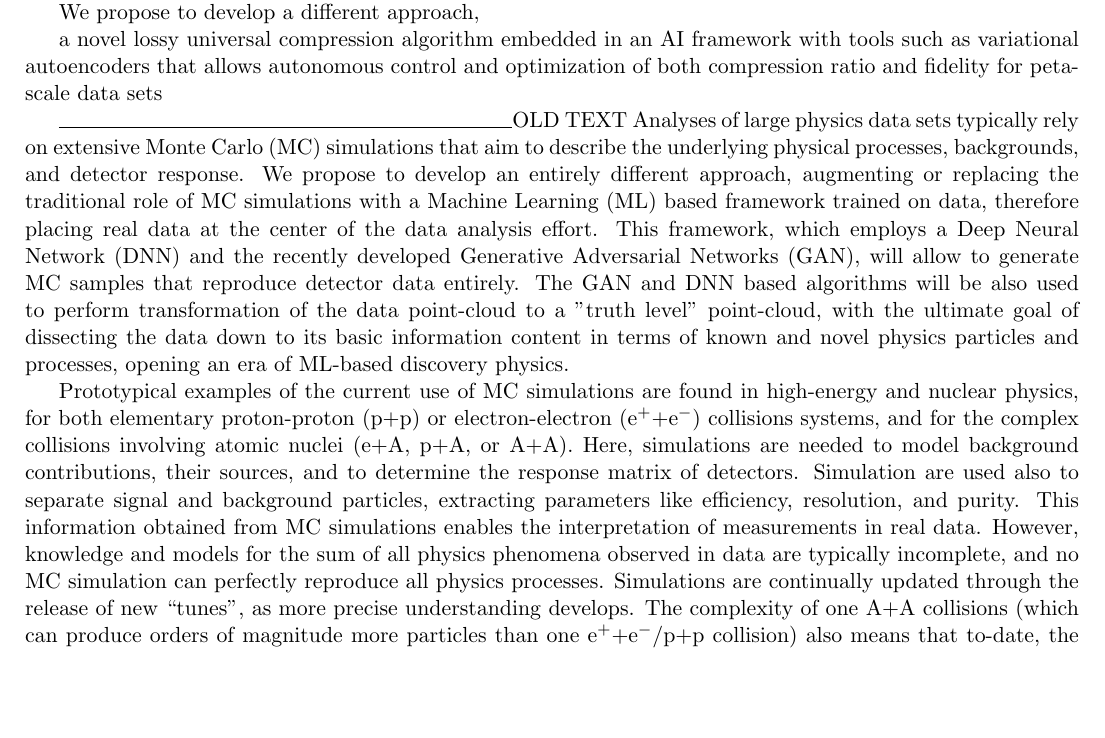
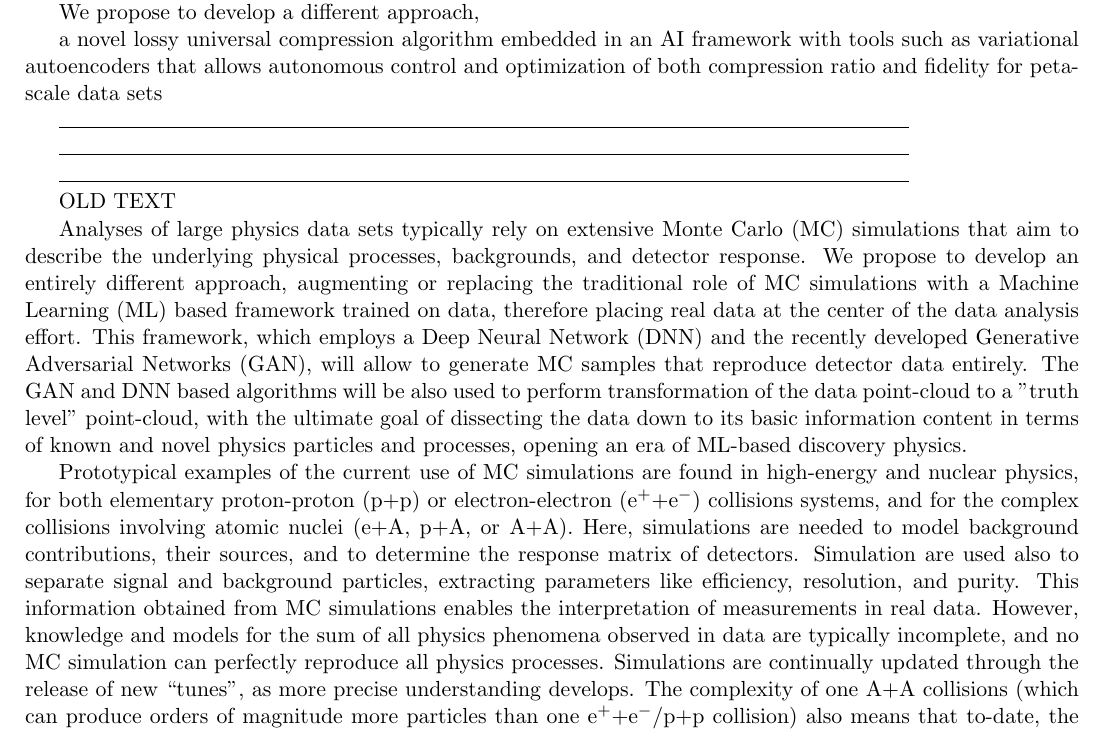
Before and after one commit to icali/MITHIGProposals2021, a LaTeX document (HI_Compress/main.tex, which reads HI_Compress/idea.tex): part of page 2 of 6, cut so that both start at the same text, the shorter picture padded with empty space. Compiled offline with LaTeX, dvips and Ghostscript.

Commit message:
test commit

```diff
--- a/HI_Compress/idea.tex
+++ b/HI_Compress/idea.tex
@@ -10,8 +10,16 @@ We propose to develop a different  approach,
 
 a novel lossy universal compression algorithm embedded in an AI framework with tools such as variational autoencoders that allows autonomous control and optimization of both compression ratio and fidelity for peta-scale data sets
 
-\line(1, 0){8 cm}
+
+
+\line(1, 0){15 cm}
+
+\line(1, 0){15 cm}
+
+\line(1, 0){15 cm}
+
 OLD TEXT
+
 Analyses of large physics data sets typically rely on extensive Monte Carlo (MC) simulations that aim to describe the underlying physical processes, backgrounds, and detector response. We propose to develop an entirely different  approach, augmenting or replacing the traditional role of MC simulations with a Machine Learning (ML) based framework trained on data, therefore placing real data at the center of the data analysis effort. This framework, which employs a Deep Neural Network (DNN) and the recently developed Generative Adversarial Networks (GAN), will allow to generate MC samples that reproduce detector data entirely. The GAN and DNN based algorithms will be also used to perform transformation of the data point-cloud to a "truth level" point-cloud, with the ultimate goal of dissecting the data down to its basic information content in terms of known and novel physics particles and processes, opening an era of ML-based discovery physics.
 
 Prototypical examples of the current use of MC simulations are found in high-energy and nuclear physics, for both elementary proton-proton (\pp) or electron-electron (\eecol) collisions systems, and for the complex collisions involving atomic nuclei (\eA, \pA, or \aacol). Here, simulations are needed to model background contributions, their sources, and to determine the response matrix of detectors. Simulation are used also to separate signal and background particles, extracting parameters like efficiency, resolution, and purity. This information obtained from MC simulations enables the interpretation of  measurements in real data. However, knowledge and models for the sum of all physics phenomena observed in data are typically incomplete, and no MC simulation can perfectly reproduce all physics processes. Simulations are continually updated through the release of new ``tunes'', as more precise understanding develops. The complexity of one {\aacol} collisions (which can produce orders of magnitude more particles than one \eecol/{\pp} collision) also means that to-date, the richness of the underlying physics is much less well understood than for \eecol/{\pp}, making the MC tuning much less reliable. This is a major challenge for present and future experimental programs at the CERN Large Hadron Collider (LHC) and the RHIC and EIC facilities at Brookhaven National Laboratory.
```
